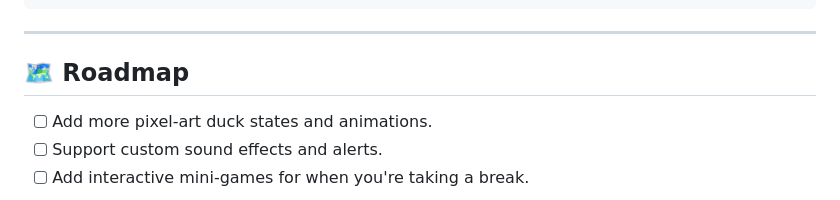
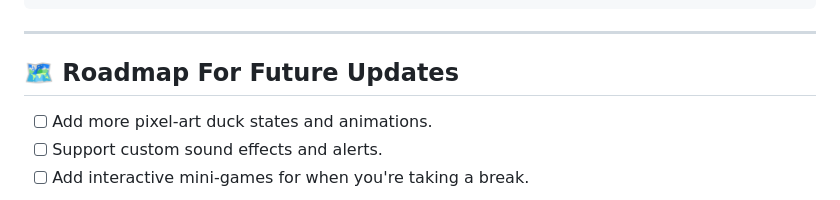
Before and after one commit to Gabriel-Amorim-dev/Rubby, a Markdown page: README.md, the part around the change. Drawn GitHub-style.

Commit message:
Update roadmap section title for clarity

```diff
--- a/README.md
+++ b/README.md
@@ -200,7 +200,7 @@ npm test             # ✅ run tests
 
 ---
 
-## 🗺️ Roadmap
+## 🗺️ Roadmap For Future Updates
 
 - [ ] Add more pixel-art duck states and animations.
 - [ ] Support custom sound effects and alerts.
```
